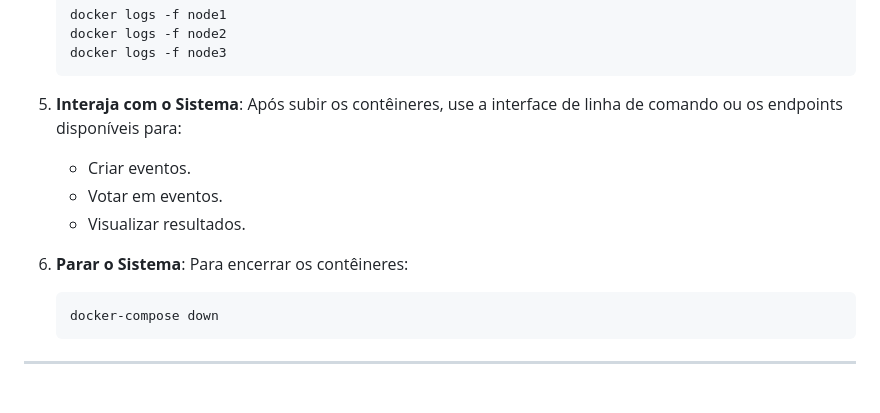
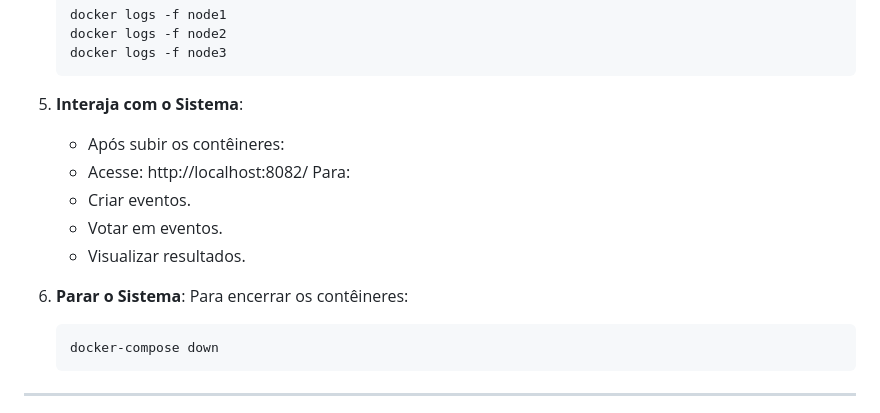
Before and after one commit to lipealves13/pbl3-redes, a Markdown page: readme.md, the part around the change. Drawn GitHub-style.

````diff
--- a/readme.md
+++ b/readme.md
@@ -89,12 +89,14 @@ Este sistema foi implementado no repositório: [Plataforma de Votação Blockcha
    ```
 
 5. **Interaja com o Sistema**:
-   Após subir os contêineres, use a interface de linha de comando ou os endpoints disponíveis para:
+   - Após subir os contêineres:
+   - Acesse: http://localhost:8082/
+   Para:
    - Criar eventos.
    - Votar em eventos.
    - Visualizar resultados.
 
-6. **Parar o Sistema**:
+7. **Parar o Sistema**:
    Para encerrar os contêineres:
    ```bash
    docker-compose down
````
